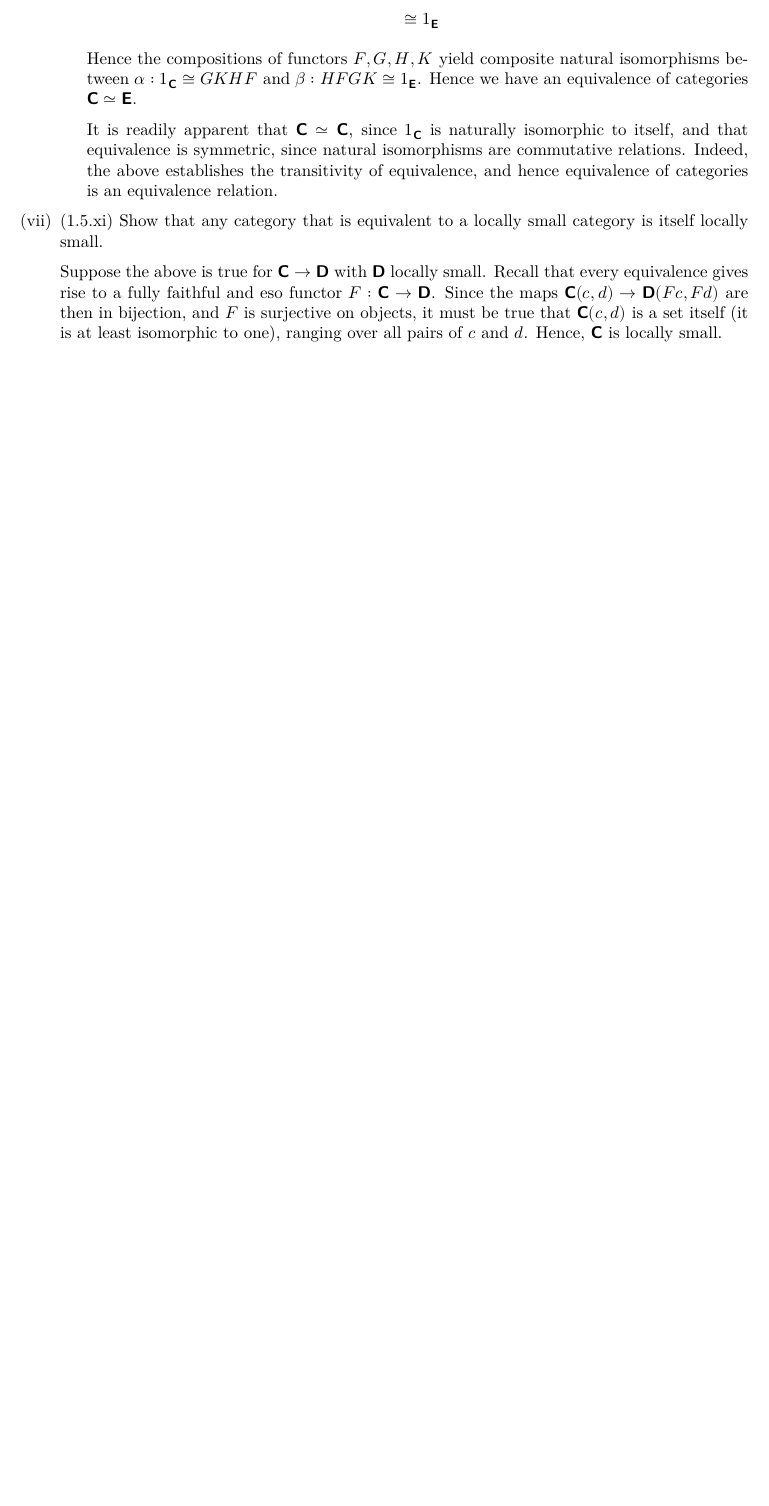
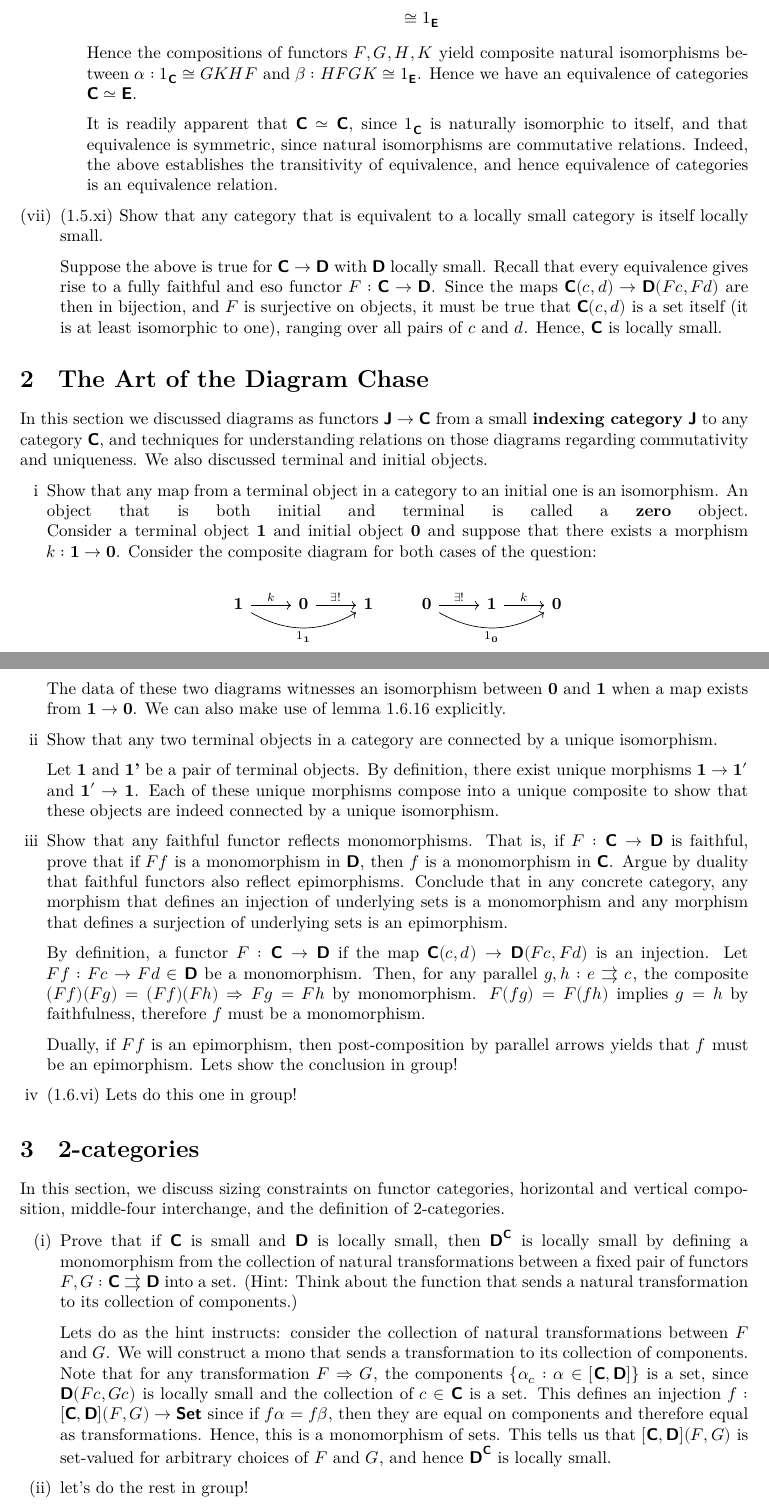
Before and after one commit to cohomolo-gy/cats-in-context, a LaTeX document (Chapter 1 Solutions.tex): part of page 10 of 10 before the commit and two parts of pages 10 and 11 of 11 after it, the two joined at a grey line, cut so that both start at the same text, the shorter picture padded with empty space. Compiled offline with XeLaTeX.

Commit message:
finish/update ch. 1 solutions

```diff
--- a/Chapter 1 Solutions.tex
+++ b/Chapter 1 Solutions.tex
@@ -449,4 +449,53 @@ Suppose the above is true for $\cc \to \dd$ with $\dd$ locally small. Recall tha
 
 \end{enumerate}
 
+\section{The Art of the Diagram Chase}
+
+In this section we discussed diagrams as functors $\cat{J} \to \cc$ from a small \textbf{indexing category} $\cat{J}$ to any category $\cc$, and techniques for understanding relations on those diagrams regarding commutativity and uniqueness. We also discussed terminal and initial objects.
+
+\begin{enumerate}[i]
+	\item Show that any map from a terminal object in a category to an initial one is an isomorphism. An object that is both initial and terminal is called a \textbf{zero} object.
+	\linebreak
+	Consider a terminal object \textbf{1} and initial object \textbf{0} and suppose that there exists a morphism $k : \mathbf{1} \to \mathbf{0}$. Consider the composite diagram for both cases of the question:
+
+	\[
+	\begin{aligned}
+		\begin{tikzcd}
+			\mathbf{1} \ar[r, "k"] \ar[rr, "1_{\mathbf{1}}", bend right, swap] & \mathbf{0} \ar[r, "\exists !"] & \mathbf{1}
+		\end{tikzcd}
+		\qquad
+		\begin{tikzcd}
+			\mathbf{0} \ar[r, "\exists !"] \ar[rr, "1_{\mathbf{0}}", bend right, swap] & \mathbf{1} \ar[r, "k"] & \mathbf{0}
+		\end{tikzcd}
+	\end{aligned}
+	\]
+
+	The data of these two diagrams witnesses an isomorphism between \textbf{0} and \textbf{1} when a map exists from $\mathbf{1} \to \mathbf{0}$. We can also make use of lemma 1.6.16 explicitly.
+
+	\item Show that any two terminal objects in a category are connected by a unique isomorphism.
+
+	Let \textbf{1} and \textbf{1'} be a pair of terminal objects. By definition, there exist unique morphisms $\mathbf{1} \to \mathbf{1'}$ and $\mathbf{1'} \to \mathbf{1}$. Each of these unique morphisms compose into a unique composite to show that these objects are indeed connected by a unique isomorphism.
+
+	\item Show that any faithful functor reflects monomorphisms. That is, if $F : \cc \to \dd$ is faithful, prove that if $Ff$ is a monomorphism in $\dd$, then $f$ is a monomorphism in $\cc$. Argue by duality that faithful functors also reflect epimorphisms. Conclude that in any concrete category, any morphism that defines an injection of underlying sets is a monomorphism and any morphism that defines a surjection of underlying sets is an epimorphism.
+
+	By definition, a functor $F: \cc \to \dd$ if the map $\cc(c, d) \to \dd(Fc, Fd)$ is an injection. Let $Ff :  Fc \to Fd \in \dd$ be a monomorphism. Then, for any parallel $g, h : e \rightrightarrows c $,  the composite $(Ff)(Fg) = (Ff)(Fh) \Rightarrow Fg = Fh$ by monomorphism. $F(fg) = F(fh)$ implies $g = h$ by faithfulness, therefore $f$ must be a monomorphism.
+
+	Dually, if $Ff$ is an epimorphism, then post-composition by parallel arrows yields that $f$ must be an epimorphism. Lets show the conclusion in group!
+
+	\item (1.6.vi) Lets do this one in group!
+
+\end{enumerate}
+
+\section{2-categories}
+
+In this section, we discuss sizing constraints on functor categories, horizontal and vertical composition, middle-four interchange, and the definition of 2-categories.
+
+\begin{enumerate}[(i)]
+
+\item Prove that if $\cc$ is small and $\dd$ is locally small, then $\dd^{\cc}$ is locally small by defining a monomorphism from the collection of natural transformations between a fixed pair of functors $F,G: \cc \rightrightarrows \dd$ into a set. (Hint: Think about the function that sends a natural transformation to its collection of components.)
+
+Lets do as the hint instructs: consider the collection of natural transformations between $F$ and $G$. We will construct a mono that sends a transformation to its collection of components. Note that for any transformation $F \Rightarrow G$, the components $\{ \alpha_c : \alpha \in [\cc, \dd]\}$ is a set, since $\dd(Fc, Gc)$ is locally small and the collection of $c \in \cc$ is a set. This defines an injection $f : [\cc, \dd](F, G) \to \cat{Set}$ since if $f\alpha = f\beta$, then they are equal on components and therefore equal as transformations. Hence, this is a monomorphism of sets. This tells us that $[\cc, \dd](F, G)$ is set-valued for arbitrary choices of $F$ and $G$, and hence $\dd^{\cc}$ is locally small.
+
+\item let's do the rest in group!
+\end{enumerate}
 \end{document}
```
Also changed, not shown: Chapter 1 Solutions.pdf, 3 other files.
